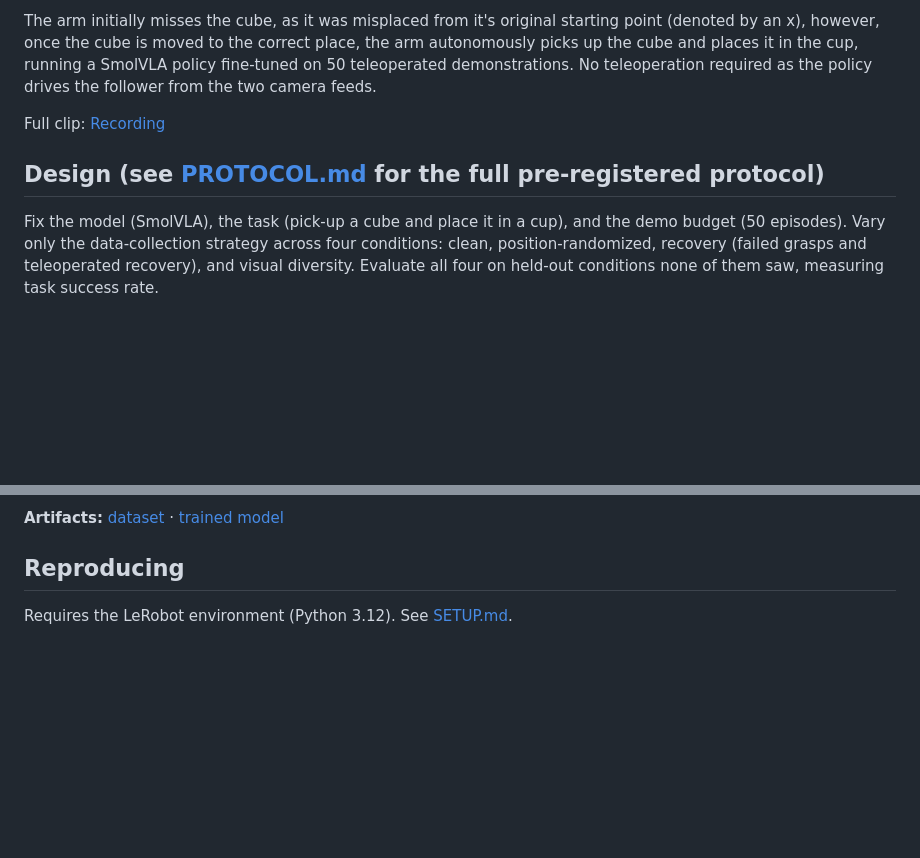
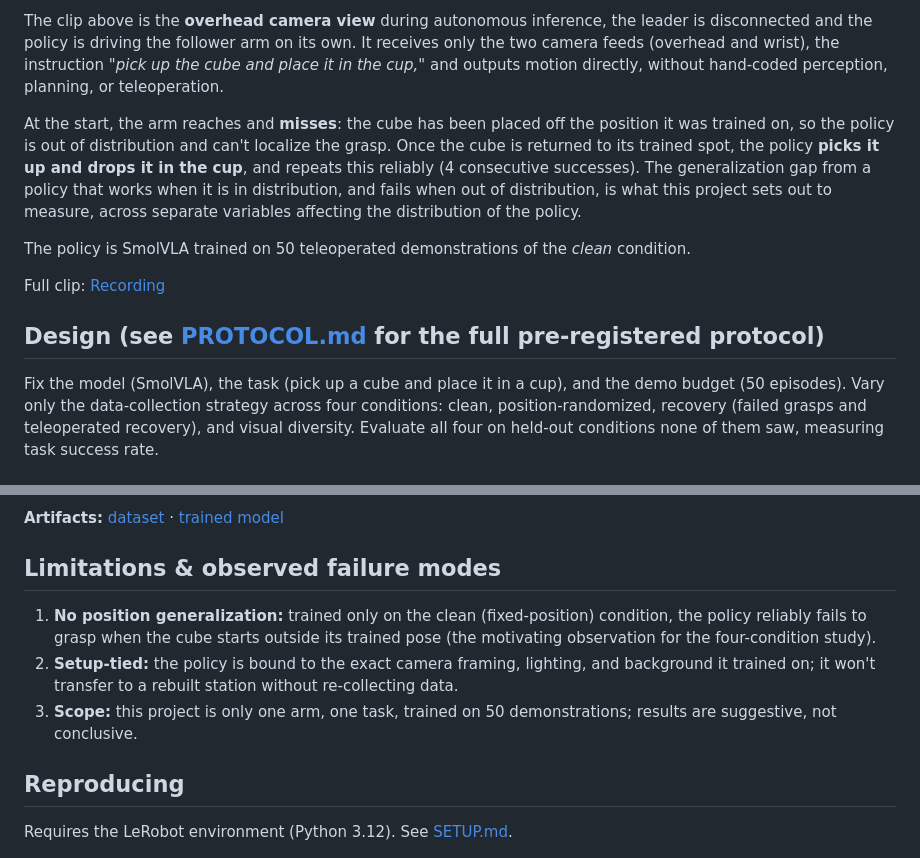
Before and after one commit to Andresg324/so101-vla-data-study, a Markdown page: README.md, 2 parts joined by grey strips. Drawn GitHub-style; blank space fills up the shorter version.

Commit message:
Updated  README: demo write-up, limitations, updated link, centered figures

```diff
--- a/README.md
+++ b/README.md
@@ -14,14 +17,22 @@ learned policy generalizes to conditions it never saw?
 
-The arm initially misses the cube, as it was misplaced from it's original starting point
-(denoted by an x), however, once the cube is moved to the correct place, the arm autonomously
-picks up the cube and places it in the cup, running a SmolVLA policy fine-tuned on 50
-teleoperated demonstrations. No teleoperation required as the policy drives the follower
-from the two camera feeds.
+The clip above is the **overhead camera view** during autonomous inference, the leader is
+disconnected and the policy is driving the follower arm on its own. It receives only the two camera
+feeds (overhead and wrist), the instruction *"pick up the cube and place it in the cup,"* and
+outputs motion directly, without hand-coded perception, planning, or teleoperation.
 
-Full clip: [Recording](https://drive.google.com/file/d/1-PAdS0wvpLscmjM5CJIJJoptIiziuqE7/view?usp=sharing)
+At the start, the arm reaches and **misses**: the cube has been placed off the position it was
+trained on, so the policy is out of distribution and can't localize the grasp. Once the cube is
+returned to its trained spot, the policy **picks it up and drops it in the cup**, and repeats
+this reliably (4 consecutive successes). The generalization gap from a policy that works when it
+is in distribution, and fails when out of distribution, is what this project sets out to measure,
+across separate variables affecting the distribution of the policy.
+
+The policy is SmolVLA trained on 50 teleoperated demonstrations of the *clean* condition.
+
+Full clip: [Recording](https://youtu.be/m15W2h3b3i8)
 
 ## Design (see [PROTOCOL.md](PROTOCOL.md) for the full pre-registered protocol)
-Fix the model (SmolVLA), the task (pick-up a cube and place it in a cup), and the demo budget (50 episodes).
+Fix the model (SmolVLA), the task (pick up a cube and place it in a cup), and the demo budget (50 episodes).
 Vary only the data-collection strategy across four conditions: clean, position-randomized,
 recovery (failed grasps and teleoperated recovery), and visual diversity.
 Evaluate all four on held-out conditions none of them saw, measuring task success rate.
@@ -69,5 +80,10 @@ Training loss (`train/losses_after_rm_padding`) fell from ~0.19 to ~0.045 over
 
 **Artifacts:** [dataset](https://huggingface.co/datasets/Andresg324/cube-pickup-clean_20260723_151726) · [trained model](https://huggingface.co/Andresg324/smolvla-cube-clean)
 
+## Limitations & observed failure modes
+1. **No position generalization:** trained only on the clean (fixed-position) condition, the policy reliably fails to grasp when the cube starts outside its trained pose (the motivating observation for the four-condition study).
+2.  **Setup-tied:** the policy is bound to the exact camera framing, lighting, and background it trained on; it won't transfer to a rebuilt station without re-collecting data.
+3.  **Scope:** this project is only one arm, one task, trained on 50 demonstrations; results are suggestive, not conclusive.
+
 ## Reproducing
 Requires the LeRobot environment (Python 3.12). See [SETUP.md](SETUP.md).
```
Also changed, not shown: other parts of README.md (+8 -5 lines).
